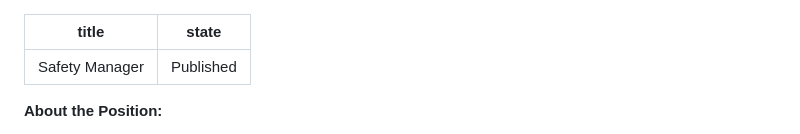
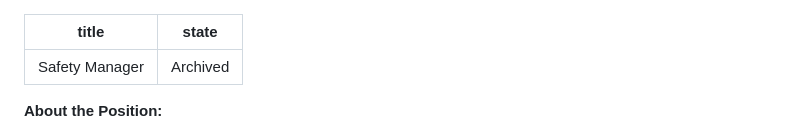
Before and after one commit to iteam-software/feinm, a Markdown page: positions/safety-manager.md, the part around the change. GitHub-like rendering.

Commit message:
Update Position “safety-manager”

```diff
--- a/positions/safety-manager.md
+++ b/positions/safety-manager.md
@@ -1,6 +1,6 @@
 ---
 title: Safety Manager
-state: Published
+state: Archived
 ---
 <!--\[if gte mso 9]><xml>
  <o:OfficeDocumentSettings>
```
